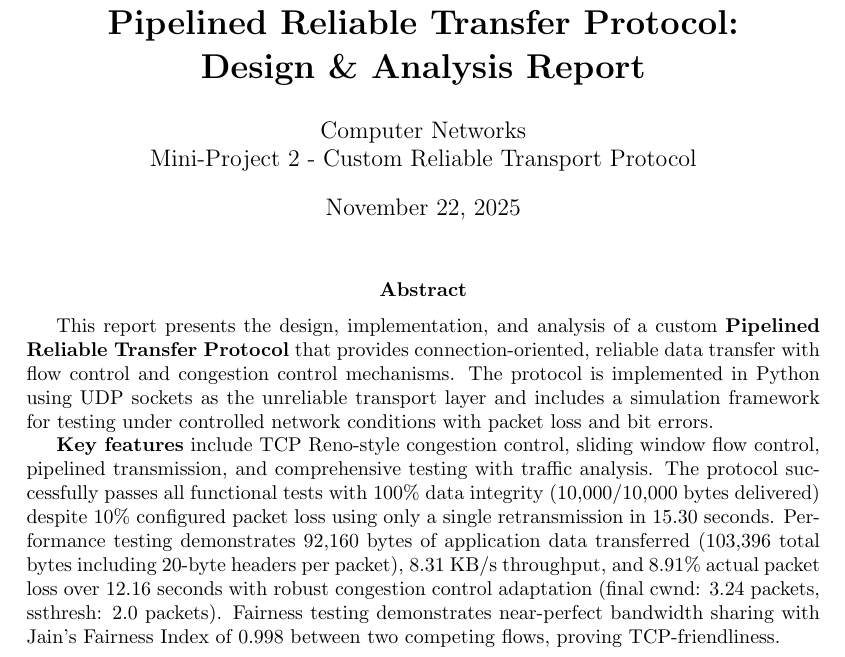
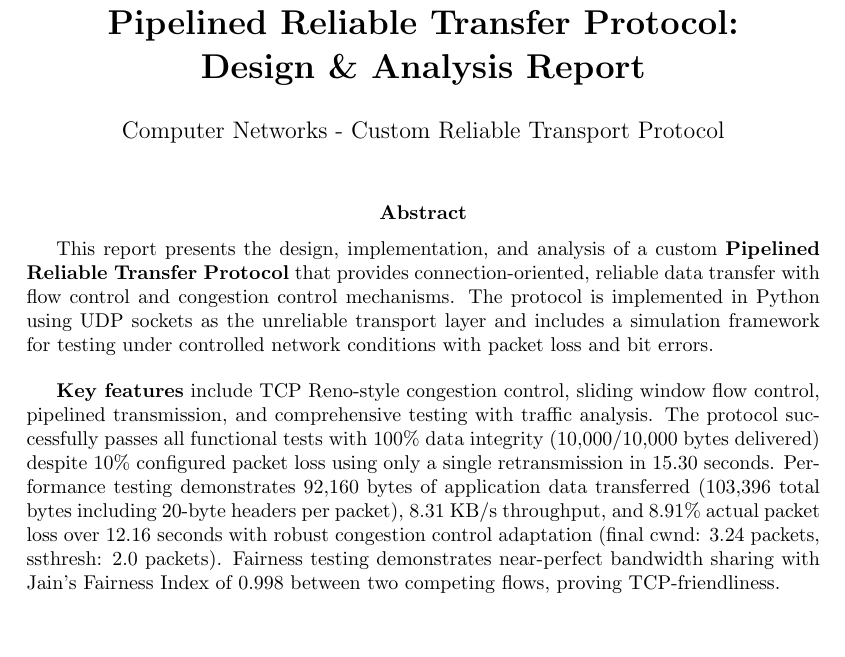
Before and after one commit to Tj-Grewal/reliable-tcp, a LaTeX paper (report.tex): part of page 1 of 22, cut so that both start at the same text, the shorter picture padded with empty space. Compiled offline with pdfLaTeX.

Commit message:
format pdf nicer

```diff
--- a/report.tex
+++ b/report.tex
@@ -42,8 +42,8 @@
 }
 
 \title{\textbf{Pipelined Reliable Transfer Protocol:\\Design \& Analysis Report}}
-\author{Computer Networks\\Mini-Project 2 - Custom Reliable Transport Protocol}
-\date{November 22, 2025}
+\author{Computer Networks - Custom Reliable Transport Protocol}
+\date{}
 
 \begin{document}
 
@@ -52,6 +52,8 @@
 
 \begin{abstract}
 This report presents the design, implementation, and analysis of a custom \textbf{Pipelined Reliable Transfer Protocol} that provides connection-oriented, reliable data transfer with flow control and congestion control mechanisms. The protocol is implemented in Python using UDP sockets as the unreliable transport layer and includes a simulation framework for testing under controlled network conditions with packet loss and bit errors.
+
+\vspace{0.4cm}
 
     \textbf{Key features} include TCP Reno-style congestion control, sliding window flow control, pipelined transmission, and comprehensive testing with traffic analysis. The protocol successfully passes all functional tests with 100\% data integrity (10,000/10,000 bytes delivered) despite 10\% configured packet loss using only a single retransmission in 15.30 seconds. Performance testing demonstrates 92,160 bytes of application data transferred (103,396 total bytes including 20-byte headers per packet), 8.31 KB/s throughput, and 8.91\% actual packet loss over 12.16 seconds with robust congestion control adaptation (final cwnd: 3.24 packets, ssthresh: 2.0 packets). Fairness testing demonstrates near-perfect bandwidth sharing with Jain's Fairness Index of 0.998 between two competing flows, proving TCP-friendliness.
 \end{abstract}
```
Also changed, not shown: report.pdf.
